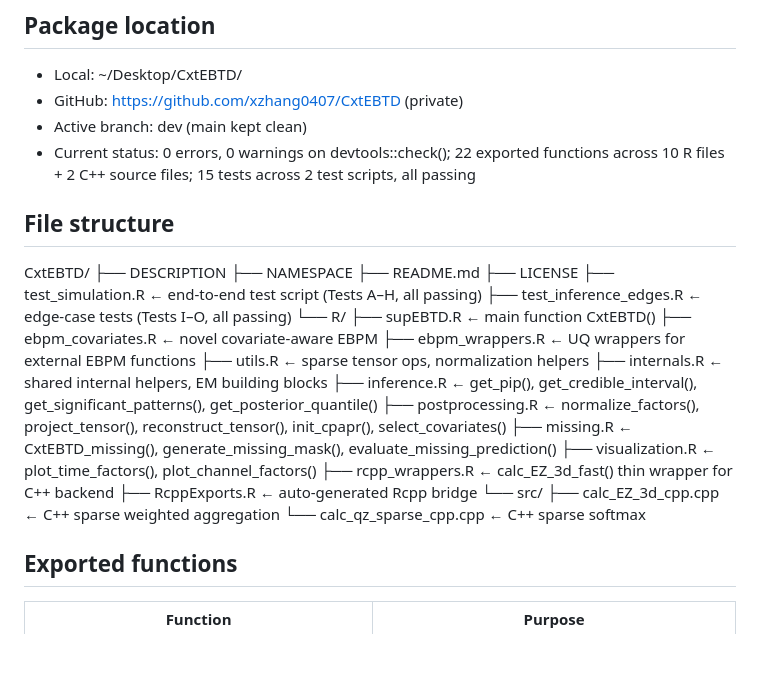
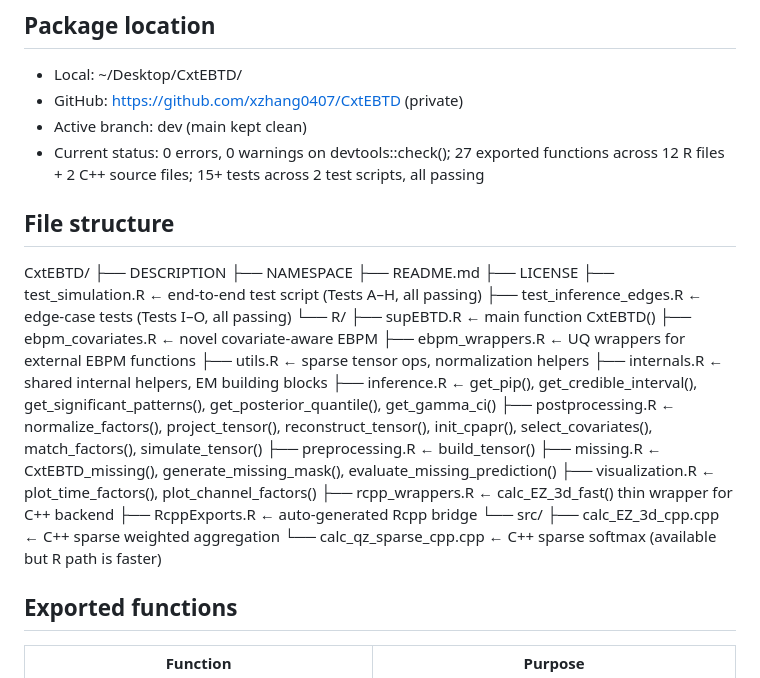
Before and after one commit to nd-hal/CoSparTA, a Markdown page: PROGRESS_SUMMARY.md, the part around one of its changes. Rendered like a GitHub page; blank space fills up the shorter version.

```diff
--- a/PROGRESS_SUMMARY.md
+++ b/PROGRESS_SUMMARY.md
@@ -7,10 +7,10 @@ CxtEBTD (Covariate-aware Empirical Bayes Tensor Decomposition) is an R package i
 - Local: ~/Desktop/CxtEBTD/
 - GitHub: https://github.com/xzhang0407/CxtEBTD (private)
 - Active branch: dev (main kept clean)
-- Current status: 0 errors, 0 warnings on devtools::check(); 22 exported functions across 10 R files + 2 C++ source files; 15 tests across 2 test scripts, all passing
+- Current status: 0 errors, 0 warnings on devtools::check(); 27 exported functions across 12 R files + 2 C++ source files; 15+ tests across 2 test scripts, all passing
 
 ## File structure
-CxtEBTD/ ├── DESCRIPTION ├── NAMESPACE ├── README.md ├── LICENSE ├── test_simulation.R ← end-to-end test script (Tests A–H, all passing) ├── test_inference_edges.R ← edge-case tests (Tests I–O, all passing) └── R/ ├── supEBTD.R ← main function CxtEBTD() ├── ebpm_covariates.R ← novel covariate-aware EBPM ├── ebpm_wrappers.R ← UQ wrappers for external EBPM functions ├── utils.R ← sparse tensor ops, normalization helpers ├── internals.R ← shared internal helpers, EM building blocks ├── inference.R ← get_pip(), get_credible_interval(), get_significant_patterns(), get_posterior_quantile() ├── postprocessing.R ← normalize_factors(), project_tensor(), reconstruct_tensor(), init_cpapr(), select_covariates() ├── missing.R ← CxtEBTD_missing(), generate_missing_mask(), evaluate_missing_prediction() ├── visualization.R ← plot_time_factors(), plot_channel_factors() ├── rcpp_wrappers.R ← calc_EZ_3d_fast() thin wrapper for C++ backend ├── RcppExports.R ← auto-generated Rcpp bridge └── src/ ├── calc_EZ_3d_cpp.cpp ← C++ sparse weighted aggregation └── calc_qz_sparse_cpp.cpp ← C++ sparse softmax
+CxtEBTD/ ├── DESCRIPTION ├── NAMESPACE ├── README.md ├── LICENSE ├── test_simulation.R ← end-to-end test script (Tests A–H, all passing) ├── test_inference_edges.R ← edge-case tests (Tests I–O, all passing) └── R/ ├── supEBTD.R ← main function CxtEBTD() ├── ebpm_covariates.R ← novel covariate-aware EBPM ├── ebpm_wrappers.R ← UQ wrappers for external EBPM functions ├── utils.R ← sparse tensor ops, normalization helpers ├── internals.R ← shared internal helpers, EM building blocks ├── inference.R ← get_pip(), get_credible_interval(), get_significant_patterns(), get_posterior_quantile(), get_gamma_ci() ├── postprocessing.R ← normalize_factors(), project_tensor(), reconstruct_tensor(), init_cpapr(), select_covariates(), match_factors(), simulate_tensor() ├── preprocessing.R ← build_tensor() ├── missing.R ← CxtEBTD_missing(), generate_missing_mask(), evaluate_missing_prediction() ├── visualization.R ← plot_time_factors(), plot_channel_factors() ├── rcpp_wrappers.R ← calc_EZ_3d_fast() thin wrapper for C++ backend ├── RcppExports.R ← auto-generated Rcpp bridge └── src/ ├── calc_EZ_3d_cpp.cpp ← C++ sparse weighted aggregation └── calc_qz_sparse_cpp.cpp ← C++ sparse softmax (available but R path is faster)
 
 ## Exported functions
 | Function | Purpose |
```
Also changed, not shown: other parts of PROGRESS_SUMMARY.md (+14 -8 lines).
